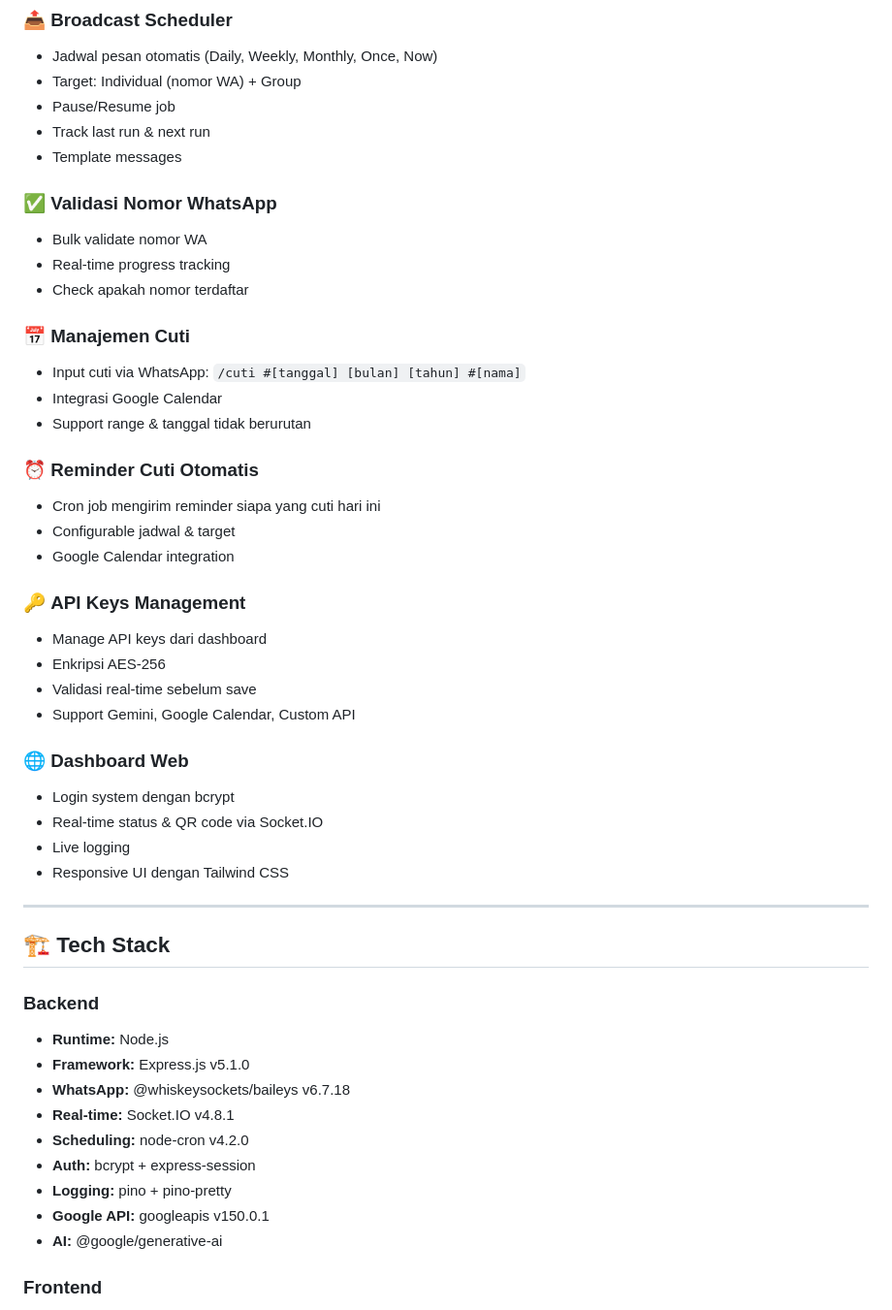
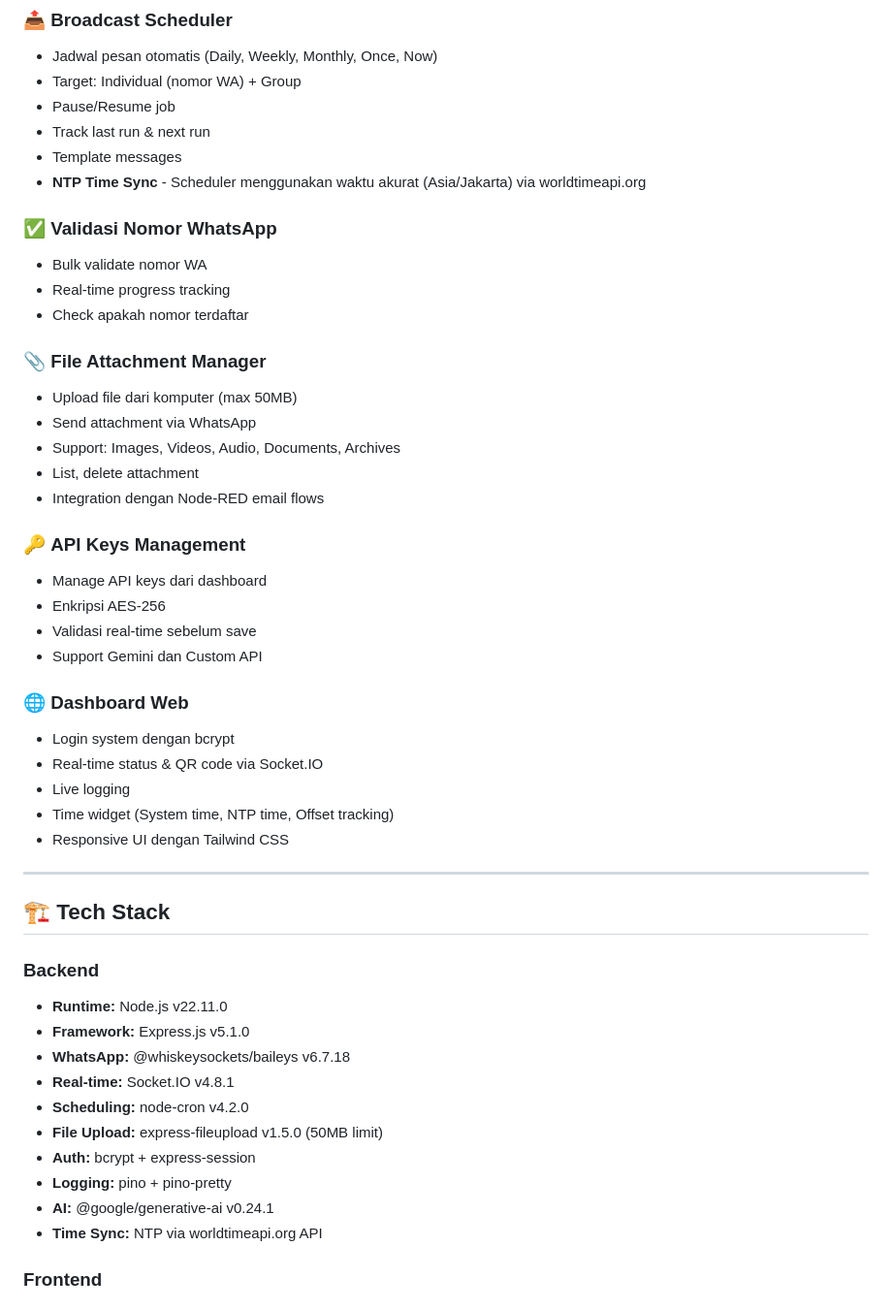
Before and after one commit to fastabiqhidayatulah/wa-bot-baileys, a Markdown page: README.md, the part around one of its changes. Shown at 97% size. Rendered like a GitHub page.

```diff
--- a/README.md
+++ b/README.md
@@ -15,32 +15,31 @@ WhatsApp Bot Control Panel built with **Baileys**, **Express.js**, dan **Socket.
 - Pause/Resume job
 - Track last run & next run
 - Template messages
+- **NTP Time Sync** - Scheduler menggunakan waktu akurat (Asia/Jakarta) via worldtimeapi.org
 
 ### ✅ **Validasi Nomor WhatsApp**
 - Bulk validate nomor WA
 - Real-time progress tracking
 - Check apakah nomor terdaftar
 
-### 📅 **Manajemen Cuti**
-- Input cuti via WhatsApp: `/cuti #[tanggal] [bulan] [tahun] #[nama]`
-- Integrasi Google Calendar
-- Support range & tanggal tidak berurutan
-
-### ⏰ **Reminder Cuti Otomatis**
-- Cron job mengirim reminder siapa yang cuti hari ini
-- Configurable jadwal & target
-- Google Calendar integration
+### 📎 **File Attachment Manager**
+- Upload file dari komputer (max 50MB)
+- Send attachment via WhatsApp
+- Support: Images, Videos, Audio, Documents, Archives
+- List, delete attachment
+- Integration dengan Node-RED email flows
 
 ### 🔑 **API Keys Management**
 - Manage API keys dari dashboard
 - Enkripsi AES-256
 - Validasi real-time sebelum save
-- Support Gemini, Google Calendar, Custom API
+- Support Gemini dan Custom API
 
 ### 🌐 **Dashboard Web**
 - Login system dengan bcrypt
 - Real-time status & QR code via Socket.IO
 - Live logging
+- Time widget (System time, NTP time, Offset tracking)
 - Responsive UI dengan Tailwind CSS
 
 ---
@@ -48,15 +47,16 @@ WhatsApp Bot Control Panel built with **Baileys**, **Express.js**, dan **Socket.
 ## 🏗️ Tech Stack
 
 ### Backend
-- **Runtime:** Node.js
+- **Runtime:** Node.js v22.11.0
 - **Framework:** Express.js v5.1.0
 - **WhatsApp:** @whiskeysockets/baileys v6.7.18
 - **Real-time:** Socket.IO v4.8.1
 - **Scheduling:** node-cron v4.2.0
+- **File Upload:** express-fileupload v1.5.0 (50MB limit)
 - **Auth:** bcrypt + express-session
 - **Logging:** pino + pino-pretty
-- **Google API:** googleapis v150.0.1
-- **AI:** @google/generative-ai
+- **AI:** @google/generative-ai v0.24.1
+- **Time Sync:** NTP via worldtimeapi.org API
 
 ### Frontend
 - HTML5 + Vanilla JavaScript
```
Also changed, not shown: other parts of README.md (+77 -29 lines).
